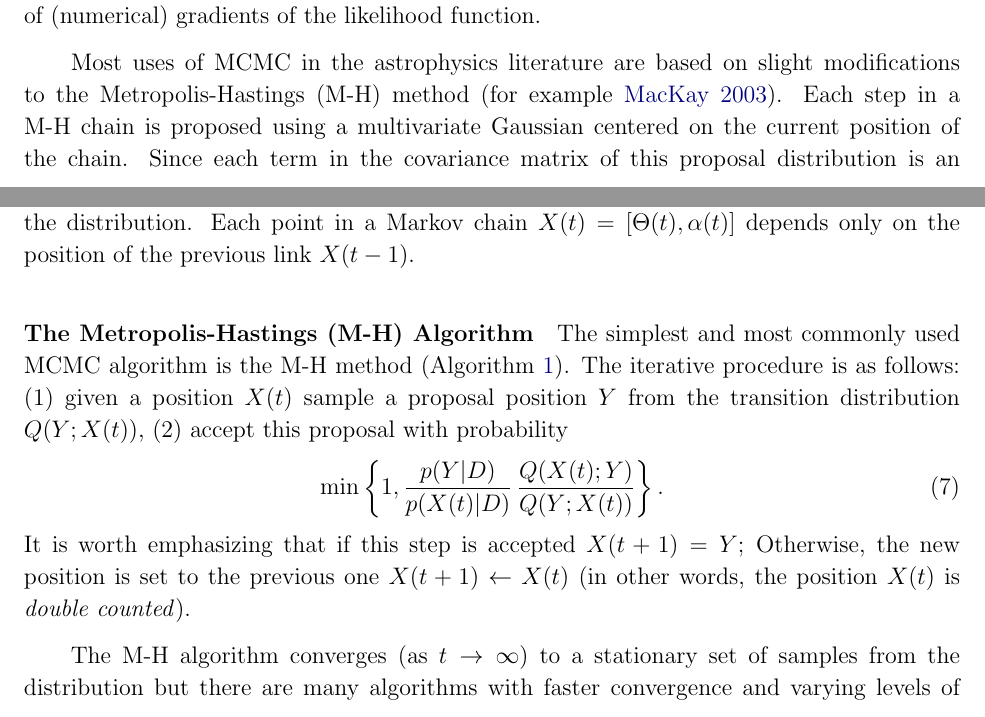
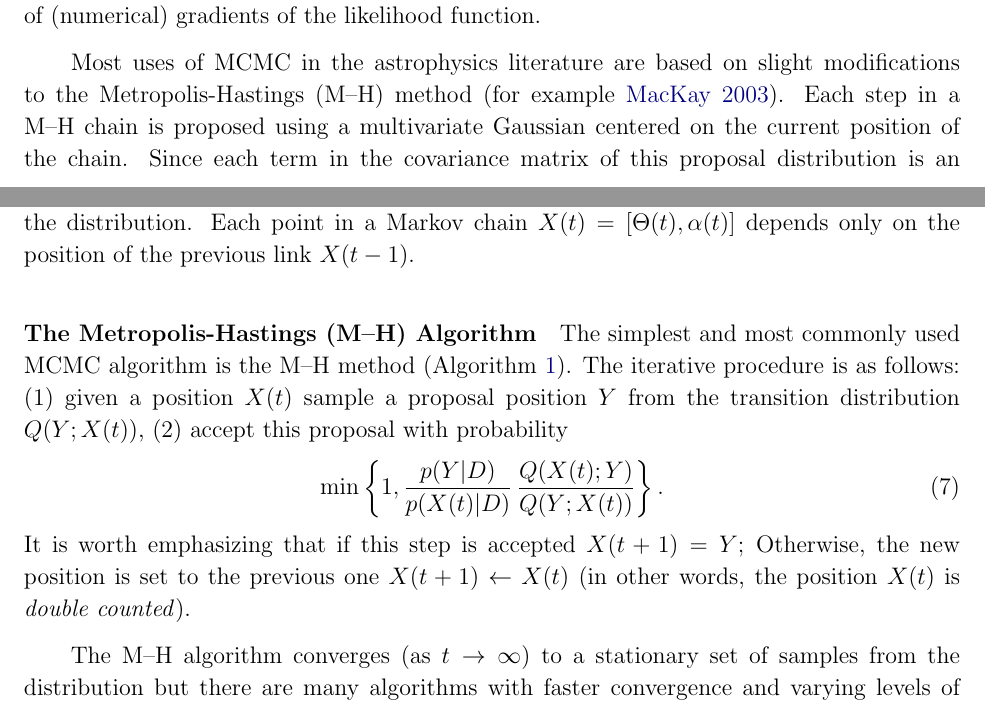
Before and after one commit to dfm/emcee, a LaTeX paper (document/doc.tex): two parts of pages 2 and 4 of 16, joined at a grey line, cut so that both start at the same text. Compiled offline with pdfLaTeX.

Commit message:
fixing remaining M-H -> M--H

```diff
--- a/document/doc.tex
+++ b/document/doc.tex
@@ -225,8 +225,8 @@ second order methods (such as hybrid/Hamiltonian Monte Carlo) that require
 the calculation of (numerical) gradients of the likelihood function.
 
 Most uses of MCMC in the astrophysics literature are based on slight
-modifications to the Metropolis-Hastings (M-H) method
-\citep[for example][]{MacKay:2003}. Each step in a M-H chain is proposed
+modifications to the Metropolis-Hastings (M--H) method
+\citep[for example][]{MacKay:2003}. Each step in a M--H chain is proposed
 using a
 multivariate Gaussian centered on the current position of the chain. Since
 each term in the covariance matrix of this proposal distribution is an
@@ -319,9 +319,9 @@ of samples from the distribution. Each point in a Markov chain
 $\link (t) = [\model(t), \nuisance(t)]$
 depends only on the position of the previous link $\link (t-1)$.
 
-\paragraph{The Metropolis-Hastings (M-H) Algorithm}
+\paragraph{The Metropolis-Hastings (M--H) Algorithm}
 
-The simplest and most commonly used MCMC algorithm is the M-H method
+The simplest and most commonly used MCMC algorithm is the M--H method
 (\algo{mh}). The iterative procedure is as follows: (1) given a position
 $X(t)$ sample a proposal position $Y$ from the transition distribution
 $Q(Y; X(t))$, (2) accept this proposal with probability
@@ -334,7 +334,7 @@ It is worth emphasizing that if this step is accepted $X(t+1) = Y$; Otherwise,
 the new position is set to the previous one $X(t+1) \gets X(t)$ (in other
 words, the position $X(t)$ is \emph{double counted}).
 
-The M-H algorithm converges (as $t \to \infty$) to a stationary set of
+The M--H algorithm converges (as $t \to \infty$) to a stationary set of
 samples from the distribution but there are many algorithms with faster
 convergence and varying levels of implementation difficulty (CITECITECITE).
 Faster convergence is preferred because of the reduction of computational
```
Also changed, not shown: document/doc.pdf, document/doc.tex (4 more changed lines).
